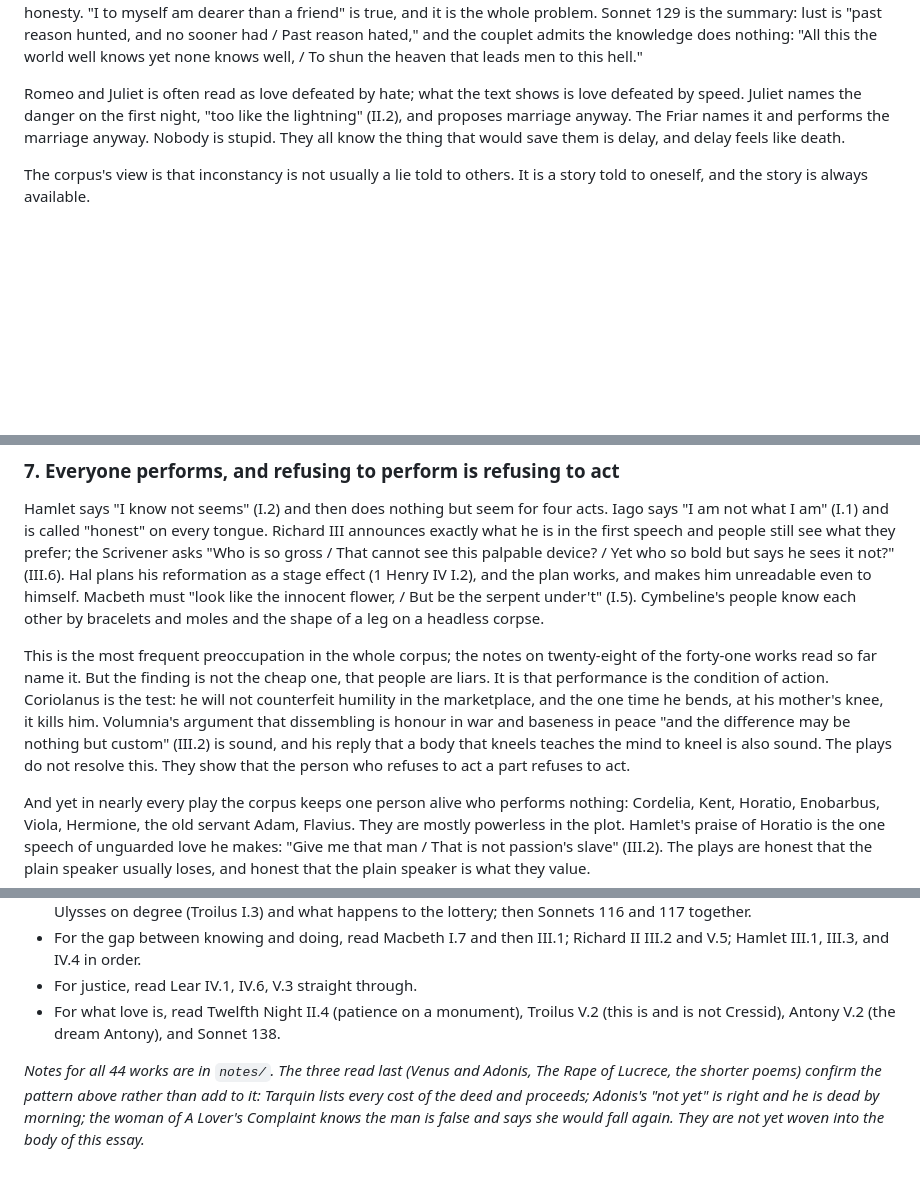
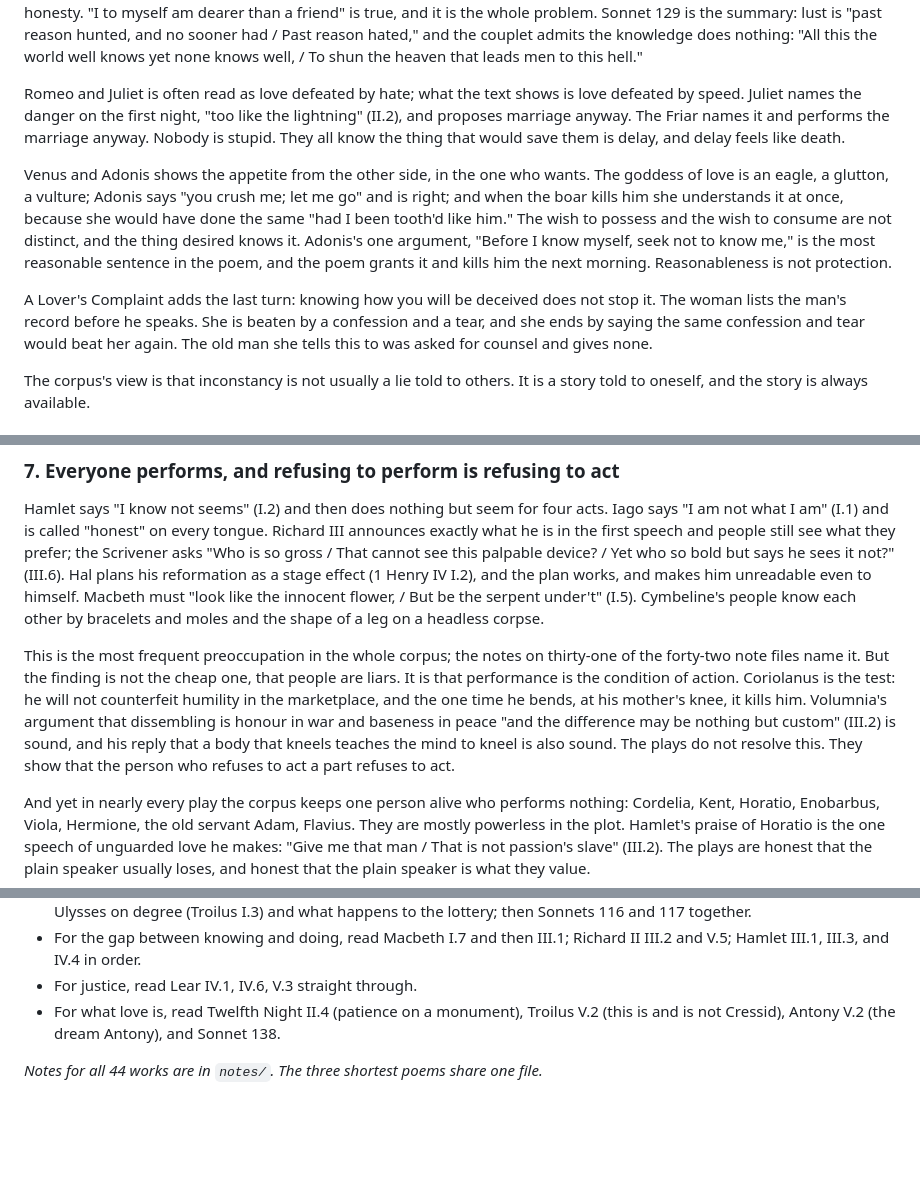
Before and after one commit to eriksalo/shakespeare, a Markdown page: THE-HUMAN-CONDITION.md, 3 parts joined by grey strips. Drawn GitHub-style; blank space fills up the shorter version.

Commit message:
Fold the narrative poems into the synthesis
Co-Authored-By: Claude Fable 5.1 <noreply@anthropic.com>

```diff
--- a/THE-HUMAN-CONDITION.md
+++ b/THE-HUMAN-CONDITION.md
@@ -52,6 +54,10 @@ A Midsummer Night's Dream puts flower juice on the eyelids and then lets the dru
 
 Romeo and Juliet is often read as love defeated by hate; what the text shows is love defeated by speed. Juliet names the danger on the first night, "too like the lightning" (II.2), and proposes marriage anyway. The Friar names it and performs the marriage anyway. Nobody is stupid. They all know the thing that would save them is delay, and delay feels like death.
 
+Venus and Adonis shows the appetite from the other side, in the one who wants. The goddess of love is an eagle, a glutton, a vulture; Adonis says "you crush me; let me go" and is right; and when the boar kills him she understands it at once, because she would have done the same "had I been tooth'd like him." The wish to possess and the wish to consume are not distinct, and the thing desired knows it. Adonis's one argument, "Before I know myself, seek not to know me," is the most reasonable sentence in the poem, and the poem grants it and kills him the next morning. Reasonableness is not protection.
+
+A Lover's Complaint adds the last turn: knowing how you will be deceived does not stop it. The woman lists the man's record before he speaks. She is beaten by a confession and a tear, and she ends by saying the same confession and tear would beat her again. The old man she tells this to was asked for counsel and gives none.
+
 The corpus's view is that inconstancy is not usually a lie told to others. It is a story told to oneself, and the story is always available.
 
 ### 6. We do not own ourselves; who we are is given by others and can be taken back
@@ -70,7 +76,7 @@ Names are the sharpest version. "What's in a name?" asks Juliet, and the name is
 
 Hamlet says "I know not seems" (I.2) and then does nothing but seem for four acts. Iago says "I am not what I am" (I.1) and is called "honest" on every tongue. Richard III announces exactly what he is in the first speech and people still see what they prefer; the Scrivener asks "Who is so gross / That cannot see this palpable device? / Yet who so bold but says he sees it not?" (III.6). Hal plans his reformation as a stage effect (1 Henry IV I.2), and the plan works, and makes him unreadable even to himself. Macbeth must "look like the innocent flower, / But be the serpent under't" (I.5). Cymbeline's people know each other by bracelets and moles and the shape of a leg on a headless corpse.
 
-This is the most frequent preoccupation in the whole corpus; the notes on twenty-eight of the forty-one works read so far name it. But the finding is not the cheap one, that people are liars. It is that performance is the condition of action. Coriolanus is the test: he will not counterfeit humility in the marketplace, and the one time he bends, at his mother's knee, it kills him. Volumnia's argument that dissembling is honour in war and baseness in peace "and the difference may be nothing but custom" (III.2) is sound, and his reply that a body that kneels teaches the mind to kneel is also sound. The plays do not resolve this. They show that the person who refuses to act a part refuses to act.
+This is the most frequent preoccupation in the whole corpus; the notes on thirty-one of the forty-two note files name it. But the finding is not the cheap one, that people are liars. It is that performance is the condition of action. Coriolanus is the test: he will not counterfeit humility in the marketplace, and the one time he bends, at his mother's knee, it kills him. Volumnia's argument that dissembling is honour in war and baseness in peace "and the difference may be nothing but custom" (III.2) is sound, and his reply that a body that kneels teaches the mind to kneel is also sound. The plays do not resolve this. They show that the person who refuses to act a part refuses to act.
 
 And yet in nearly every play the corpus keeps one person alive who performs nothing: Cordelia, Kent, Horatio, Enobarbus, Viola, Hermione, the old servant Adam, Flavius. They are mostly powerless in the plot. Hamlet's praise of Horatio is the one speech of unguarded love he makes: "Give me that man / That is not passion's slave" (III.2). The plays are honest that the plain speaker usually loses, and honest that the plain speaker is what they value.
 
@@ -222,4 +232,4 @@ For discussion, these are the places where I think a reader can most profitably
 - For justice, read Lear IV.1, IV.6, V.3 straight through.
 - For what love is, read Twelfth Night II.4 (patience on a monument), Troilus V.2 (this is and is not Cressid), Antony V.2 (the dream Antony), and Sonnet 138.
 
-*Notes for all 44 works are in `notes/`. The three read last (Venus and Adonis, The Rape of Lucrece, the shorter poems) confirm the pattern above rather than add to it: Tarquin lists every cost of the deed and proceeds; Adonis's "not yet" is right and he is dead by morning; the woman of A Lover's Complaint knows the man is false and says she would fall again. They are not yet woven into the body of this essay.*
+*Notes for all 44 works are in `notes/`. The three shortest poems share one file.*
```
Also changed, not shown: other parts of THE-HUMAN-CONDITION.md (+6 -0 lines).
